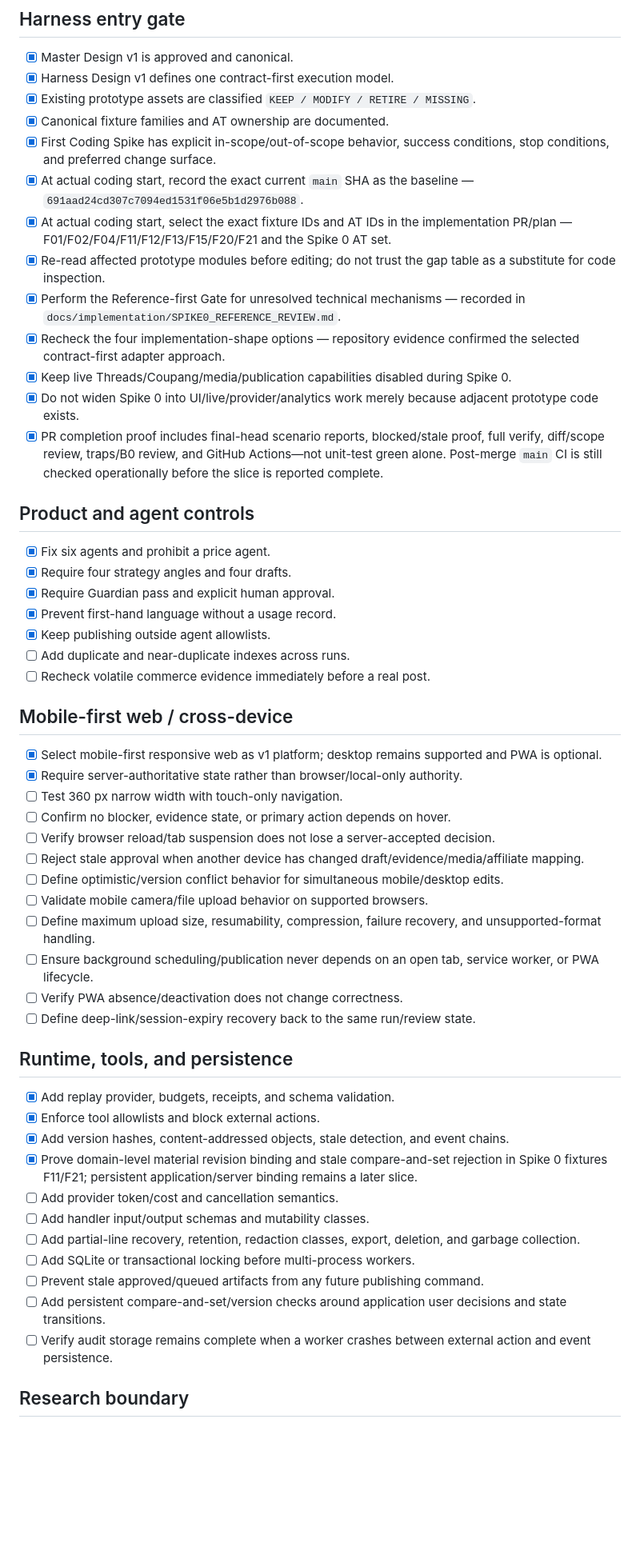
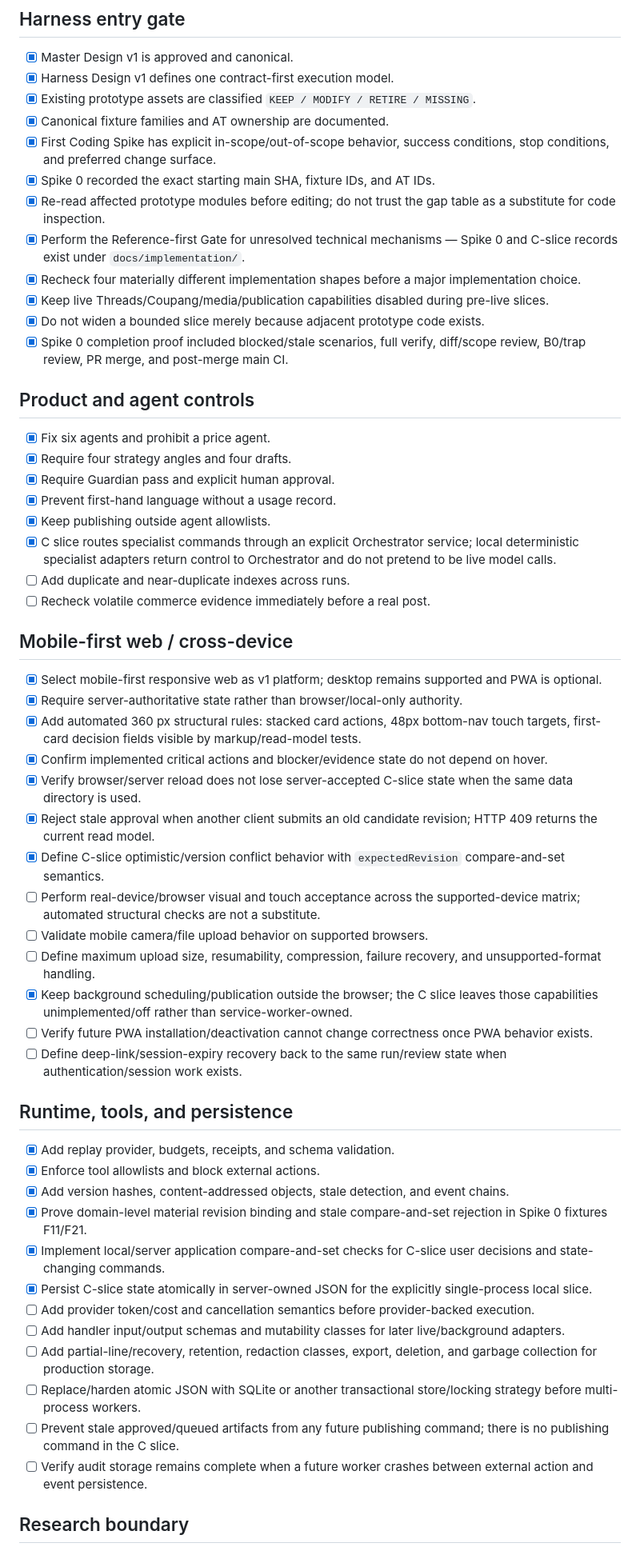
Before and after one commit to storm-credit/threadscout-ai, a Markdown page: docs/PRE_IMPLEMENTATION_TRAPS.md, the part around one of its changes. Shown at 80% size. GitHub-like rendering; blank space fills up the shorter version.

Commit message:
docs: refresh traps after C vertical slice implementation

```diff
--- a/docs/PRE_IMPLEMENTATION_TRAPS.md
+++ b/docs/PRE_IMPLEMENTATION_TRAPS.md
@@ -11,14 +11,13 @@ This checklist is implementation-facing. Broader product assumptions are reviewe
 - [x] Existing prototype assets are classified `KEEP / MODIFY / RETIRE / MISSING`.
 - [x] Canonical fixture families and AT ownership are documented.
 - [x] First Coding Spike has explicit in-scope/out-of-scope behavior, success conditions, stop conditions, and preferred change surface.
-- [x] At actual coding start, record the exact current `main` SHA as the baseline — `691aad24cd307c7094ed1531f06e5b1d2976b088`.
-- [x] At actual coding start, select the exact fixture IDs and AT IDs in the implementation PR/plan — F01/F02/F04/F11/F12/F13/F15/F20/F21 and the Spike 0 AT set.
+- [x] Spike 0 recorded the exact starting main SHA, fixture IDs, and AT IDs.
 - [x] Re-read affected prototype modules before editing; do not trust the gap table as a substitute for code inspection.
-- [x] Perform the Reference-first Gate for unresolved technical mechanisms — recorded in `docs/implementation/SPIKE0_REFERENCE_REVIEW.md`.
-- [x] Recheck the four implementation-shape options — repository evidence confirmed the selected contract-first adapter approach.
-- [x] Keep live Threads/Coupang/media/publication capabilities disabled during Spike 0.
-- [x] Do not widen Spike 0 into UI/live/provider/analytics work merely because adjacent prototype code exists.
-- [x] PR completion proof includes final-head scenario reports, blocked/stale proof, full verify, diff/scope review, traps/B0 review, and GitHub Actions—not unit-test green alone. Post-merge `main` CI is still checked operationally before the slice is reported complete.
+- [x] Perform the Reference-first Gate for unresolved technical mechanisms — Spike 0 and C-slice records exist under `docs/implementation/`.
+- [x] Recheck four materially different implementation shapes before a major implementation choice.
+- [x] Keep live Threads/Coupang/media/publication capabilities disabled during pre-live slices.
+- [x] Do not widen a bounded slice merely because adjacent prototype code exists.
+- [x] Spike 0 completion proof included blocked/stale scenarios, full verify, diff/scope review, B0/trap review, PR merge, and post-merge main CI.
 
 ## Product and agent controls
 
@@ -27,6 +26,7 @@ This checklist is implementation-facing. Broader product assumptions are reviewe
 - [x] Require Guardian pass and explicit human approval.
 - [x] Prevent first-hand language without a usage record.
 - [x] Keep publishing outside agent allowlists.
+- [x] C slice routes specialist commands through an explicit Orchestrator service; local deterministic specialist adapters return control to Orchestrator and do not pretend to be live model calls.
 - [ ] Add duplicate and near-duplicate indexes across runs.
 - [ ] Recheck volatile commerce evidence immediately before a real post.
 
@@ -34,30 +34,32 @@ This checklist is implementation-facing. Broader product assumptions are reviewe
 
 - [x] Select mobile-first responsive web as v1 platform; desktop remains supported and PWA is optional.
 - [x] Require server-authoritative state rather than browser/local-only authority.
-- [ ] Test 360 px narrow width with touch-only navigation.
-- [ ] Confirm no blocker, evidence state, or primary action depends on hover.
-- [ ] Verify browser reload/tab suspension does not lose a server-accepted decision.
-- [ ] Reject stale approval when another device has changed draft/evidence/media/affiliate mapping.
-- [ ] Define optimistic/version conflict behavior for simultaneous mobile/desktop edits.
+- [x] Add automated 360 px structural rules: stacked card actions, 48px bottom-nav touch targets, first-card decision fields visible by markup/read-model tests.
+- [x] Confirm implemented critical actions and blocker/evidence state do not depend on hover.
+- [x] Verify browser/server reload does not lose server-accepted C-slice state when the same data directory is used.
+- [x] Reject stale approval when another client submits an old candidate revision; HTTP 409 returns the current read model.
+- [x] Define C-slice optimistic/version conflict behavior with `expectedRevision` compare-and-set semantics.
+- [ ] Perform real-device/browser visual and touch acceptance across the supported-device matrix; automated structural checks are not a substitute.
 - [ ] Validate mobile camera/file upload behavior on supported browsers.
 - [ ] Define maximum upload size, resumability, compression, failure recovery, and unsupported-format handling.
-- [ ] Ensure background scheduling/publication never depends on an open tab, service worker, or PWA lifecycle.
-- [ ] Verify PWA absence/deactivation does not change correctness.
-- [ ] Define deep-link/session-expiry recovery back to the same run/review state.
+- [x] Keep background scheduling/publication outside the browser; the C slice leaves those capabilities unimplemented/off rather than service-worker-owned.
+- [ ] Verify future PWA installation/deactivation cannot change correctness once PWA behavior exists.
+- [ ] Define deep-link/session-expiry recovery back to the same run/review state when authentication/session work exists.
 
 ## Runtime, tools, and persistence
 
 - [x] Add replay provider, budgets, receipts, and schema validation.
 - [x] Enforce tool allowlists and block external actions.
 - [x] Add version hashes, content-addressed objects, stale detection, and event chains.
-- [x] Prove domain-level material revision binding and stale compare-and-set rejection in Spike 0 fixtures F11/F21; persistent application/server binding remains a later slice.
-- [ ] Add provider token/cost and cancellation semantics.
-- [ ] Add handler input/output schemas and mutability classes.
-- [ ] Add partial-line recovery, retention, redaction classes, export, deletion, and garbage collection.
-- [ ] Add SQLite or transactional locking before multi-process workers.
-- [ ] Prevent stale approved/queued artifacts from any future publishing command.
-- [ ] Add persistent compare-and-set/version checks around application user decisions and state transitions.
-- [ ] Verify audit storage remains complete when a worker crashes between external action and event persistence.
+- [x] Prove domain-level material revision binding and stale compare-and-set rejection in Spike 0 fixtures F11/F21.
+- [x] Implement local/server application compare-and-set checks for C-slice user decisions and state-changing commands.
+- [x] Persist C-slice state atomically in server-owned JSON for the explicitly single-process local slice.
+- [ ] Add provider token/cost and cancellation semantics before provider-backed execution.
+- [ ] Add handler input/output schemas and mutability classes for later live/background adapters.
+- [ ] Add partial-line/recovery, retention, redaction classes, export, deletion, and garbage collection for production storage.
+- [ ] Replace/harden atomic JSON with SQLite or another transactional store/locking strategy before multi-process workers.
+- [ ] Prevent stale approved/queued artifacts from any future publishing command; there is no publishing command in the C slice.
+- [ ] Verify audit storage remains complete when a future worker crashes between external action and event persistence.
 
 ## Research boundary
 
```
Also changed, not shown: other parts of docs/PRE_IMPLEMENTATION_TRAPS.md (+25 -18 lines).
